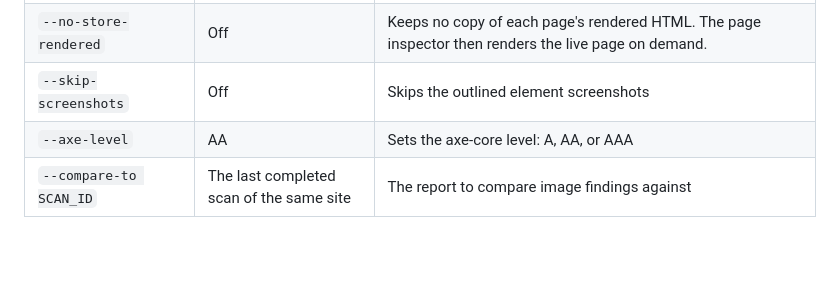
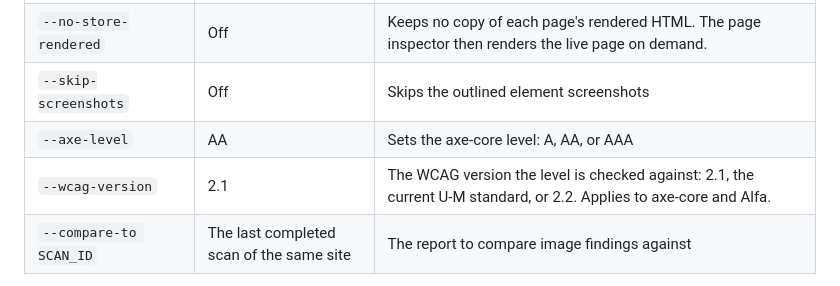
Before and after one commit to lsa-mis/axcess, a Markdown page: docs/internal/developer-guide.md, the part around the change. GitHub-like rendering; blank space fills up the shorter version.

```diff
--- a/docs/internal/developer-guide.md
+++ b/docs/internal/developer-guide.md
@@ -203,6 +203,7 @@ Useful `audit crawl` flags:
 | `--no-store-rendered` | Off | Keeps no copy of each page's rendered HTML. The page inspector then renders the live page on demand. |
 | `--skip-screenshots` | Off | Skips the outlined element screenshots |
 | `--axe-level` | AA | Sets the axe-core level: A, AA, or AAA |
+| `--wcag-version` | 2.1 | The WCAG version the level is checked against: 2.1, the current U-M standard, or 2.2. Applies to axe-core and Alfa. |
 | `--compare-to SCAN_ID` | The last completed scan of the same site | The report to compare image findings against |
 
 Each check also has an off switch: `--skip-axe`, `--skip-keyboard`,
```
Also changed, not shown: docs/internal/adding-a-check.md (+13 -10 lines).
